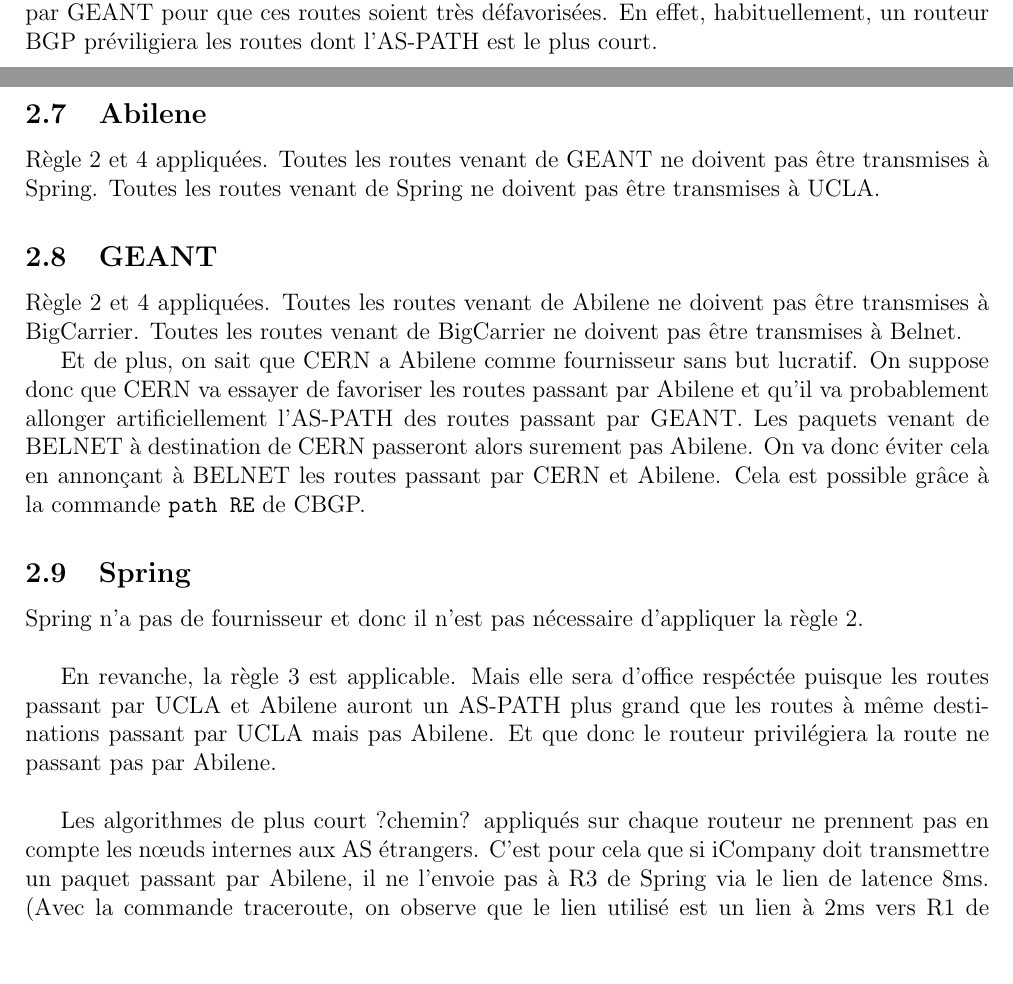
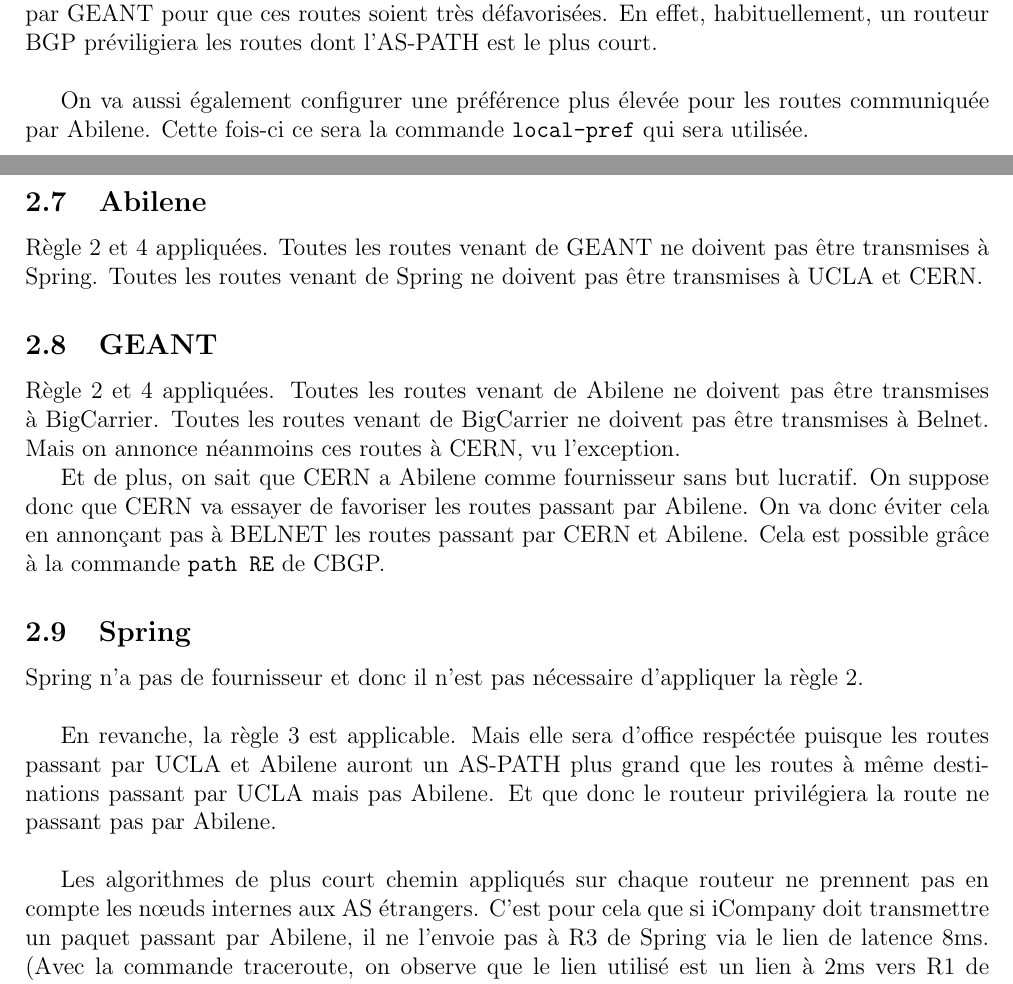
Before and after one commit to cyberjasse/cbgpProject, a LaTeX document (rapport/tinywebBuryGalina.tex): two parts of pages 2 and 3 of 4, joined at a grey line, cut so that both start at the same text, the shorter picture padded with empty space. Compiled offline with pdfLaTeX.

Commit message:
Nouveau filtre CERN + l'exception de GEANT

```diff
--- a/rapport/tinywebBuryGalina.tex
+++ b/rapport/tinywebBuryGalina.tex
@@ -41,8 +41,10 @@
 
 On va donc ajouter le numéro d'AS de CERN beaucoup de fois dans l'AS-PATH passant par GEANT pour que ces routes soient très défavorisées.
 En effet, habituellement, un routeur BGP préviligiera les routes dont l'AS-PATH est le plus court.
-%% on doit aussi mettre une préférence vers Abilene? pour les paquets qu'on envoit de chez nous
+\\
 
+On va aussi également configurer une préférence plus élevée pour les routes communiquée par Abilene.
+Cette fois-ci ce sera la commande \texttt{local-pref} qui sera utilisée.
 
 \subsection{BELNET}
 Règle 1 appliquée.
@@ -58,15 +60,15 @@
 Le raisonnement à avoir est exactement le même que pour UCL.
 
 \subsection{Abilene}
-Règle 2 et 4 appliquées. Toutes les routes venant de GEANT ne doivent pas être transmises à Spring. Toutes les routes venant de Spring ne doivent pas être transmises à UCLA.
+Règle 2 et 4 appliquées. Toutes les routes venant de GEANT ne doivent pas être transmises à Spring. Toutes les routes venant de Spring ne doivent pas être transmises à UCLA et CERN.
 
 \subsection{GEANT}
 Règle 2 et 4 appliquées. Toutes les routes venant de Abilene ne doivent pas être transmises à BigCarrier. Toutes les routes venant de BigCarrier ne doivent pas être transmises à Belnet.
+Mais on annonce néanmoins ces routes à CERN, vu l'exception.
 
 Et de plus, on sait que CERN a Abilene comme fournisseur sans but lucratif. %% est ce qu'il en est reellement concient? (nous oui vu qu'on voit le dessin mais pour Geant est-ce qu'il n'a pas connaissance que de ses propres liens?
-On suppose donc que CERN va essayer de favoriser les routes passant par Abilene et qu'il va probablement allonger artificiellement l'AS-PATH des routes passant par GEANT.
-Les paquets venant de BELNET à destination de CERN passeront alors surement pas Abilene.
-On va donc éviter cela en annonçant à BELNET les routes passant par CERN et Abilene.
+On suppose donc que CERN va essayer de favoriser les routes passant par Abilene.
+On va donc éviter cela en annonçant pas à BELNET les routes passant par CERN et Abilene.
 Cela est possible grâce à la commande \texttt{path RE} de CBGP.
 
 \subsection{Spring} %besoin de filtre?
@@ -78,7 +80,7 @@
 Et que donc le routeur privilégiera la route ne passant pas par Abilene.
 \\
 
-Les algorithmes de plus court ?chemin? appliqués sur chaque routeur ne prennent pas en compte les nœuds internes aux AS étrangers.
+Les algorithmes de plus court chemin appliqués sur chaque routeur ne prennent pas en compte les nœuds internes aux AS étrangers.
 C'est pour cela que si iCompany doit transmettre un paquet passant par Abilene, il ne l'envoie pas à R3 de Spring via le lien de latence 8ms.
 (Avec la commande traceroute, on observe que le lien utilisé est un lien à 2ms vers R1 de Spring)
 On va donc privilegier ce lien à 8ms en ajoutant le numéro d'AS de Spring 2 fois dans l'AS-PATH au lien de 1 fois pour les routes transmisent par R1 et R2 de Spring.
```
